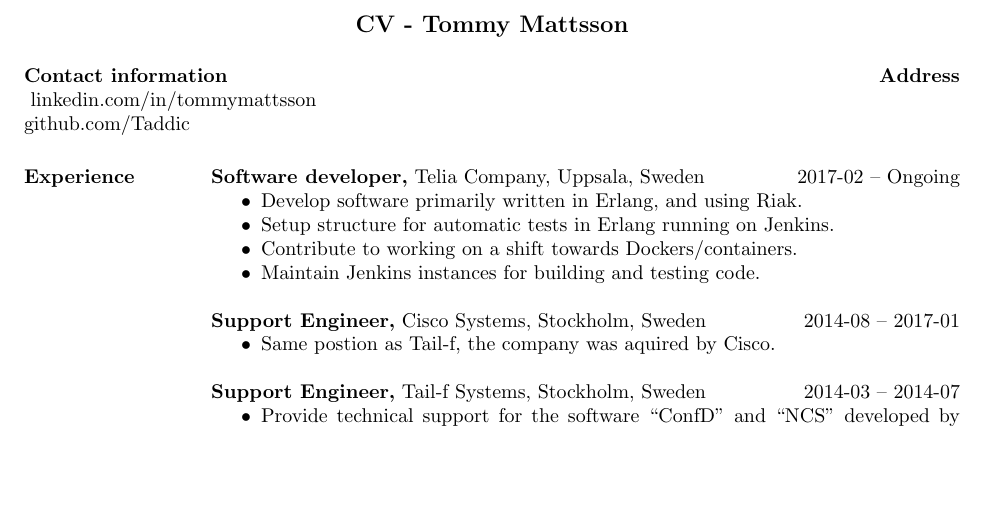
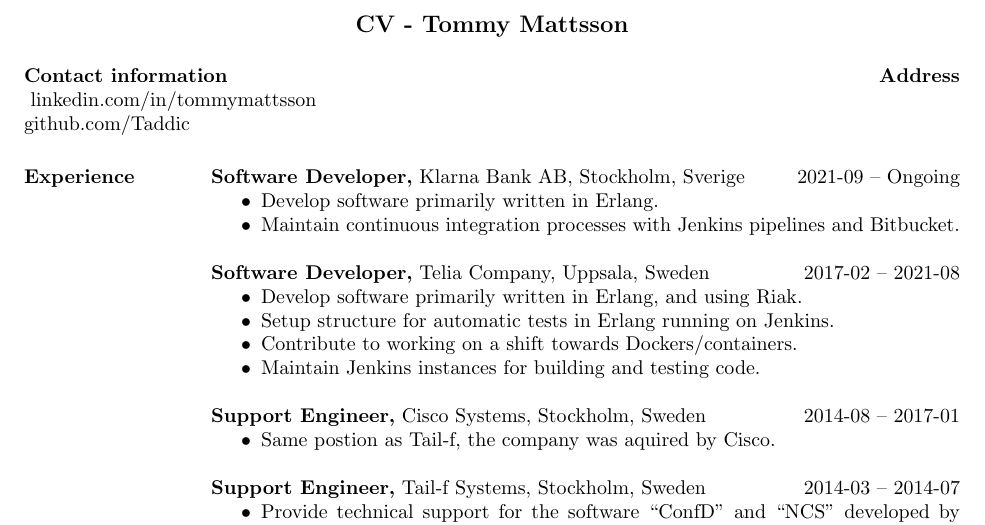
Before and after one commit to Taddic/CV, a LaTeX CV (TommyMattsson-CV-english.tex): part of page 1 of 2, cut so that both start at the same text, the shorter picture padded with empty space. Compiled offline with pdfLaTeX.

Commit message:
Updated CV

```diff
--- a/TommyMattsson-CV-english.tex
+++ b/TommyMattsson-CV-english.tex
@@ -25,7 +25,13 @@
 \begin{resume}
 
 \section{Experience}
-{\bf Software developer,} Telia Company, Uppsala, Sweden \hfill 2017-02 -- Ongoing
+{\bf Software Developer,} Klarna Bank AB, Stockholm, Sverige \hfill 2021-09 -- Ongoing
+ \begin{itemize} \itemsep -2pt  % reduce space between items
+ \item Develop software primarily written in Erlang.
+ \item Maintain continuous integration processes with Jenkins pipelines and Bitbucket.
+ \end{itemize}
+
+{\bf Software Developer,} Telia Company, Uppsala, Sweden \hfill 2017-02 -- 2021-08
  \begin{itemize} \itemsep -2pt  % reduce space between items
  \item Develop software primarily written in Erlang, and using Riak.
  \item Setup structure for automatic tests in Erlang running on Jenkins.
```
Also changed, not shown: TommyMattsson-CV-svensk.tex (+7 -1 lines), TommyMattsson-CV-english.pdf, TommyMattsson-CV-svensk.pdf.
